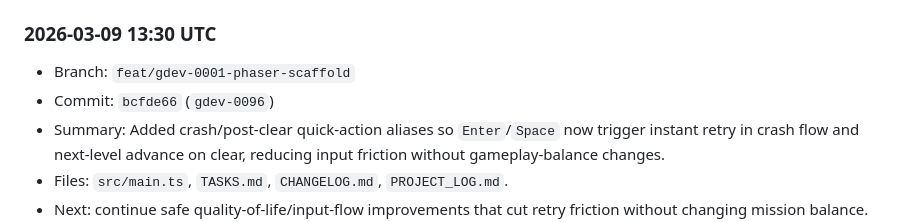
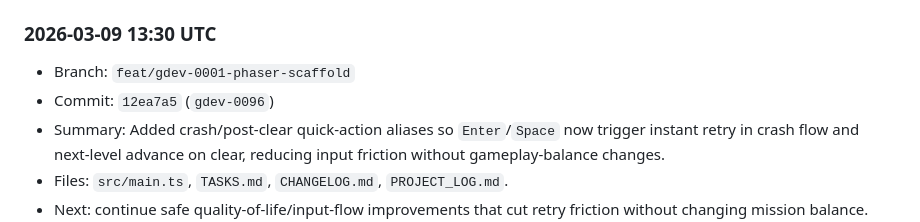
Before and after one commit to shawnmacewen/egg-lander, a Markdown page: PROJECT_LOG.md, the part around the change. GitHub-like rendering.

Commit message:
docs: record gdev-0096 commit hash in project log

```diff
--- a/PROJECT_LOG.md
+++ b/PROJECT_LOG.md
@@ -18,7 +18,7 @@ Purpose: preserve durable context for Egg Lander so progress does not get lost a
 
 ### 2026-03-09 13:30 UTC
 - Branch: `feat/gdev-0001-phaser-scaffold`
-- Commit: `bcfde66` (`gdev-0096`)
+- Commit: `12ea7a5` (`gdev-0096`)
 - Summary: Added crash/post-clear quick-action aliases so `Enter`/`Space` now trigger instant retry in crash flow and next-level advance on clear, reducing input friction without gameplay-balance changes.
 - Files: `src/main.ts`, `TASKS.md`, `CHANGELOG.md`, `PROJECT_LOG.md`.
 - Next: continue safe quality-of-life/input-flow improvements that cut retry friction without changing mission balance.
```
